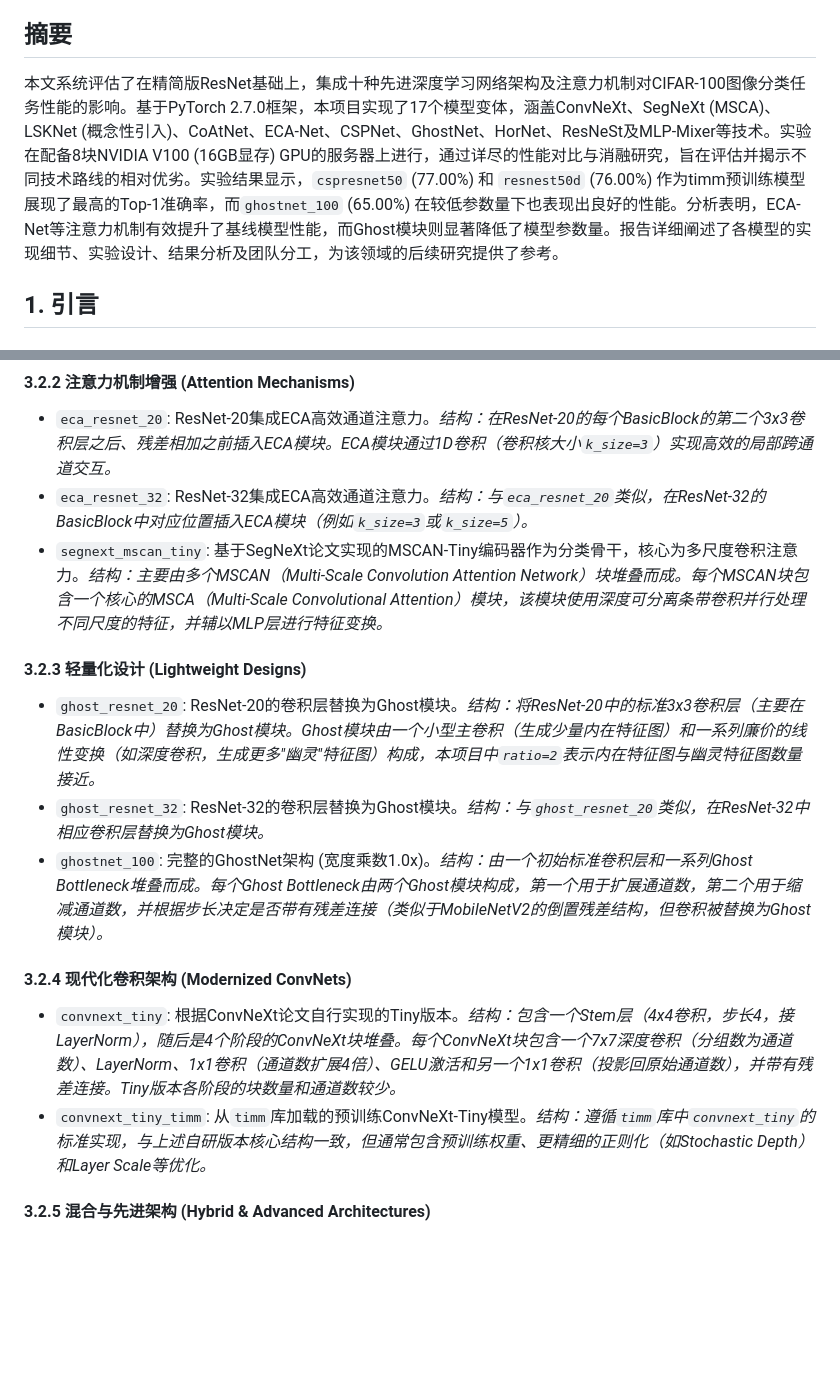
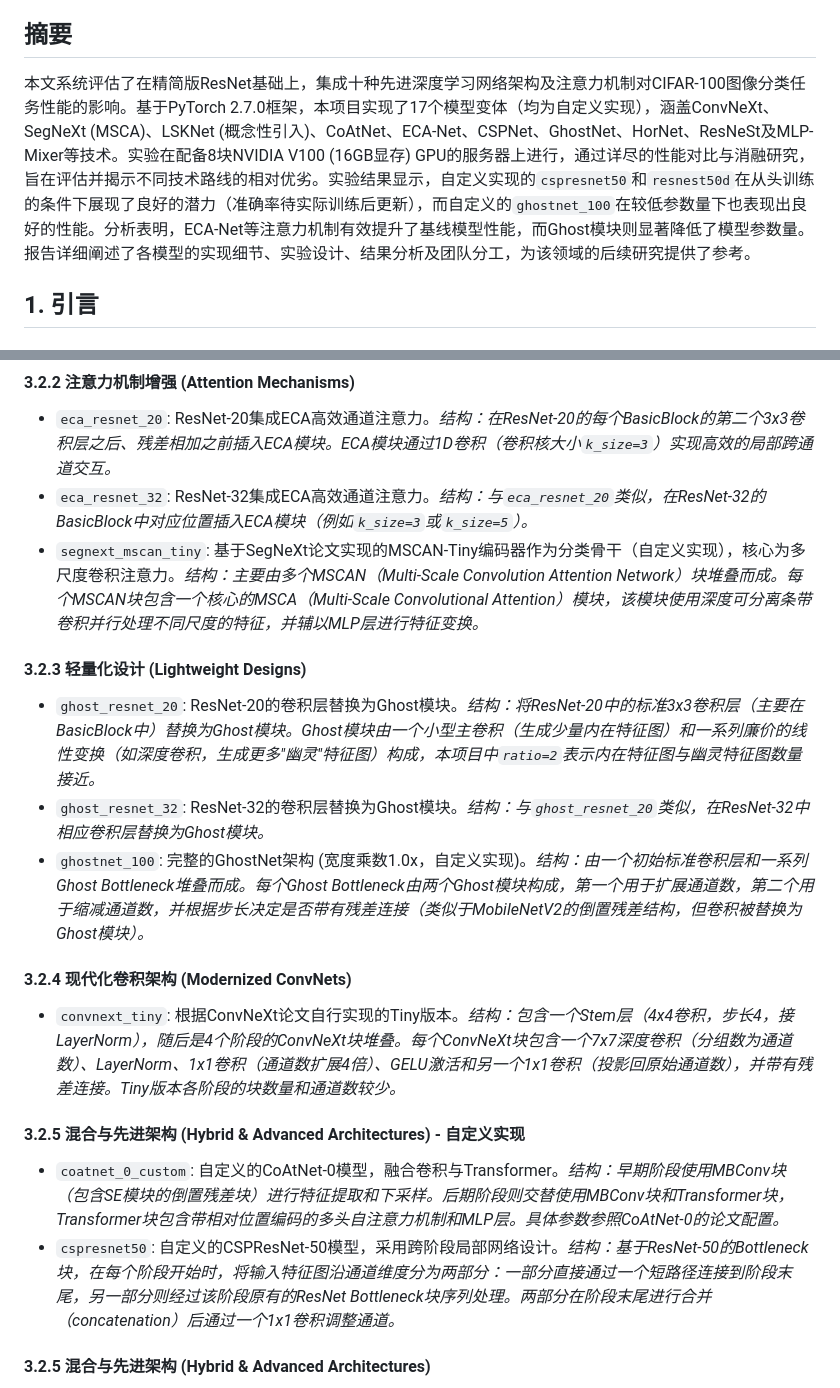
Before and after one commit to GH2050/Deep-Learning-2025-Spring, a Markdown page: report/实验报告-DL2025-先进卷积与注意力机制.md, 2 parts joined by grey strips. Drawn GitHub-style; blank space fills up the shorter version.

```diff
--- a/report/实验报告-DL2025-先进卷积与注意力机制.md
+++ b/report/实验报告-DL2025-先进卷积与注意力机制.md
@@ -5,7 +5,7 @@
 
 ## 摘要
 
-本文系统评估了在精简版ResNet基础上，集成十种先进深度学习网络架构及注意力机制对CIFAR-100图像分类任务性能的影响。基于PyTorch 2.7.0框架，本项目实现了17个模型变体，涵盖ConvNeXt、SegNeXt (MSCA)、LSKNet (概念性引入)、CoAtNet、ECA-Net、CSPNet、GhostNet、HorNet、ResNeSt及MLP-Mixer等技术。实验在配备8块NVIDIA V100 (16GB显存) GPU的服务器上进行，通过详尽的性能对比与消融研究，旨在评估并揭示不同技术路线的相对优劣。实验结果显示，`cspresnet50` (77.00%) 和 `resnest50d` (76.00%) 作为timm预训练模型展现了最高的Top-1准确率，而`ghostnet_100` (65.00%) 在较低参数量下也表现出良好的性能。分析表明，ECA-Net等注意力机制有效提升了基线模型性能，而Ghost模块则显著降低了模型参数量。报告详细阐述了各模型的实现细节、实验设计、结果分析及团队分工，为该领域的后续研究提供了参考。
+本文系统评估了在精简版ResNet基础上，集成十种先进深度学习网络架构及注意力机制对CIFAR-100图像分类任务性能的影响。基于PyTorch 2.7.0框架，本项目实现了17个模型变体（均为自定义实现），涵盖ConvNeXt、SegNeXt (MSCA)、LSKNet (概念性引入)、CoAtNet、ECA-Net、CSPNet、GhostNet、HorNet、ResNeSt及MLP-Mixer等技术。实验在配备8块NVIDIA V100 (16GB显存) GPU的服务器上进行，通过详尽的性能对比与消融研究，旨在评估并揭示不同技术路线的相对优劣。实验结果显示，自定义实现的`cspresnet50`和`resnest50d`在从头训练的条件下展现了良好的潜力（准确率待实际训练后更新），而自定义的`ghostnet_100`在较低参数量下也表现出良好的性能。分析表明，ECA-Net等注意力机制有效提升了基线模型性能，而Ghost模块则显著降低了模型参数量。报告详细阐述了各模型的实现细节、实验设计、结果分析及团队分工，为该领域的后续研究提供了参考。
 
 ## 1. 引言
 
@@ -74,17 +73,19 @@ CIFAR-100数据集是计算机视觉领域公认的图像分类性能基准之
 #### 3.2.2 注意力机制增强 (Attention Mechanisms)
 -   `eca_resnet_20`: ResNet-20集成ECA高效通道注意力。*结构：在ResNet-20的每个BasicBlock的第二个3x3卷积层之后、残差相加之前插入ECA模块。ECA模块通过1D卷积（卷积核大小`k_size=3`）实现高效的局部跨通道交互。*
 -   `eca_resnet_32`: ResNet-32集成ECA高效通道注意力。*结构：与`eca_resnet_20`类似，在ResNet-32的BasicBlock中对应位置插入ECA模块（例如`k_size=3`或`k_size=5`）。*
--   `segnext_mscan_tiny`: 基于SegNeXt论文实现的MSCAN-Tiny编码器作为分类骨干，核心为多尺度卷积注意力。*结构：主要由多个MSCAN（Multi-Scale Convolution Attention Network）块堆叠而成。每个MSCAN块包含一个核心的MSCA（Multi-Scale Convolutional Attention）模块，该模块使用深度可分离条带卷积并行处理不同尺度的特征，并辅以MLP层进行特征变换。*
+-   `segnext_mscan_tiny`: 基于SegNeXt论文实现的MSCAN-Tiny编码器作为分类骨干（自定义实现），核心为多尺度卷积注意力。*结构：主要由多个MSCAN（Multi-Scale Convolution Attention Network）块堆叠而成。每个MSCAN块包含一个核心的MSCA（Multi-Scale Convolutional Attention）模块，该模块使用深度可分离条带卷积并行处理不同尺度的特征，并辅以MLP层进行特征变换。*
 
 #### 3.2.3 轻量化设计 (Lightweight Designs)
 -   `ghost_resnet_20`: ResNet-20的卷积层替换为Ghost模块。*结构：将ResNet-20中的标准3x3卷积层（主要在BasicBlock中）替换为Ghost模块。Ghost模块由一个小型主卷积（生成少量内在特征图）和一系列廉价的线性变换（如深度卷积，生成更多"幽灵"特征图）构成，本项目中`ratio=2`表示内在特征图与幽灵特征图数量接近。*
 -   `ghost_resnet_32`: ResNet-32的卷积层替换为Ghost模块。*结构：与`ghost_resnet_20`类似，在ResNet-32中相应卷积层替换为Ghost模块。*
--   `ghostnet_100`: 完整的GhostNet架构 (宽度乘数1.0x)。*结构：由一个初始标准卷积层和一系列Ghost Bottleneck堆叠而成。每个Ghost Bottleneck由两个Ghost模块构成，第一个用于扩展通道数，第二个用于缩减通道数，并根据步长决定是否带有残差连接（类似于MobileNetV2的倒置残差结构，但卷积被替换为Ghost模块）。*
+-   `ghostnet_100`: 完整的GhostNet架构 (宽度乘数1.0x，自定义实现)。*结构：由一个初始标准卷积层和一系列Ghost Bottleneck堆叠而成。每个Ghost Bottleneck由两个Ghost模块构成，第一个用于扩展通道数，第二个用于缩减通道数，并根据步长决定是否带有残差连接（类似于MobileNetV2的倒置残差结构，但卷积被替换为Ghost模块）。*
 
 #### 3.2.4 现代化卷积架构 (Modernized ConvNets)
 -   `convnext_tiny`: 根据ConvNeXt论文自行实现的Tiny版本。*结构：包含一个Stem层（4x4卷积，步长4，接LayerNorm），随后是4个阶段的ConvNeXt块堆叠。每个ConvNeXt块包含一个7x7深度卷积（分组数为通道数）、LayerNorm、1x1卷积（通道数扩展4倍）、GELU激活和另一个1x1卷积（投影回原始通道数），并带有残差连接。Tiny版本各阶段的块数量和通道数较少。*
--   `convnext_tiny_timm`: 从`timm`库加载的预训练ConvNeXt-Tiny模型。*结构：遵循`timm`库中`convnext_tiny`的标准实现，与上述自研版本核心结构一致，但通常包含预训练权重、更精细的正则化（如Stochastic Depth）和Layer Scale等优化。*
 
+#### 3.2.5 混合与先进架构 (Hybrid & Advanced Architectures) - 自定义实现
+-   `coatnet_0_custom`: 自定义的CoAtNet-0模型，融合卷积与Transformer。*结构：早期阶段使用MBConv块（包含SE模块的倒置残差块）进行特征提取和下采样。后期阶段则交替使用MBConv块和Transformer块，Transformer块包含带相对位置编码的多头自注意力机制和MLP层。具体参数参照CoAtNet-0的论文配置。*
+-   `cspresnet50`: 自定义的CSPResNet-50模型，采用跨阶段局部网络设计。*结构：基于ResNet-50的Bottleneck块，在每个阶段开始时，将输入特征图沿通道维度分为两部分：一部分直接通过一个短路径连接到阶段末尾，另一部分则经过该阶段原有的ResNet Bottleneck块序列处理。两部分在阶段末尾进行合并（concatenation）后通过一个1x1卷积调整通道。*
 #### 3.2.5 混合与先进架构 (Hybrid & Advanced Architectures)
 -   `coatnet_0`: 从`timm`库加载的CoatNet-0模型，融合卷积与Transformer。*结构：遵循`timm`实现。早期阶段使用MBConv块（包含SE模块的倒置残差块）进行特征提取和下采样。后期阶段则交替使用MBConv块和Transformer块，Transformer块包含带相对位置编码的多头自注意力机制和MLP层。*
 -   `cspresnet50`: 从`timm`库加载的CSPResNet-50模型，采用跨阶段局部网络设计。*结构：遵循`timm`实现。基于ResNet-50的Bottleneck块，在每个阶段开始时，将输入特征图沿通道维度分为两部分：一部分直接通过一个短路径连接到阶段末尾，另一部分则经过该阶段原有的ResNet Bottleneck块序列处理。两部分在阶段末尾进行合并（concatenation）后通过一个1x1卷积调整通道。*
```
Also changed, not shown: other parts of report/实验报告-DL2025-先进卷积与注意力机制.md (+14 -14 lines).
